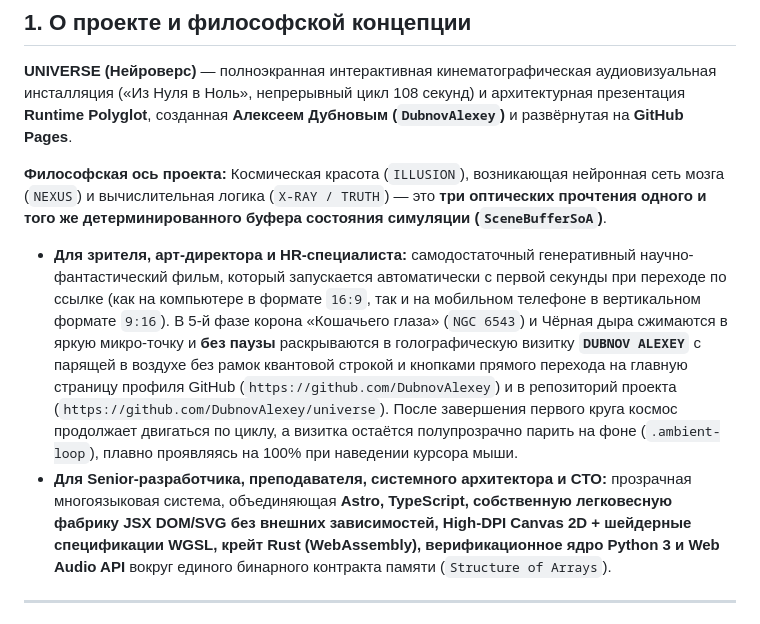
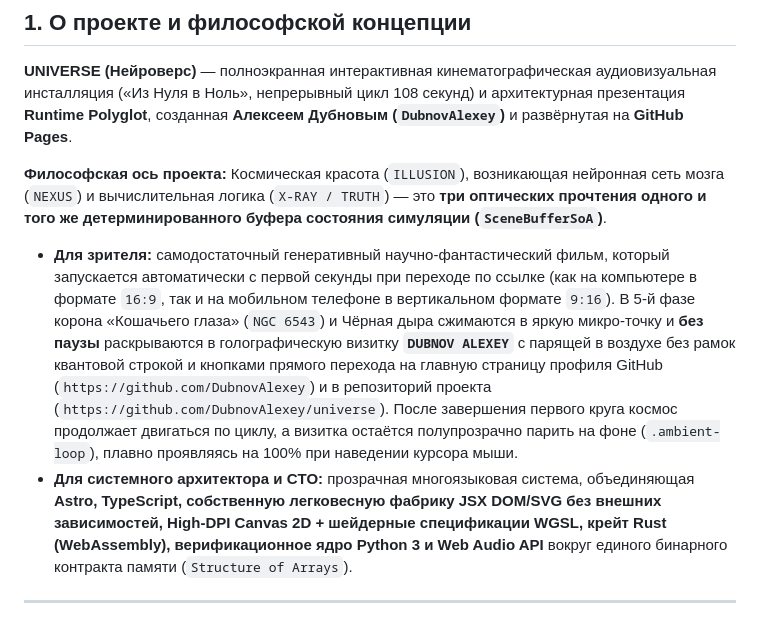
Before and after one commit to DubnovAlexey/universe, a Markdown page: README.md, the part around the change. Rendered like a GitHub page.

Commit message:
Streamline README.md audience sections: simplify descriptions, focus on viewers and system architects, and remove redundant roles.

```diff
--- a/README.md
+++ b/README.md
@@ -129,8 +129,8 @@ Every status badge in `LAYER_02`, `LAYER_03`, and `LAYER_04` initializes with `0
 
 **Философская ось проекта:** Космическая красота (`ILLUSION`), возникающая нейронная сеть мозга (`NEXUS`) и вычислительная логика (`X-RAY / TRUTH`) — это **три оптических прочтения одного и того же детерминированного буфера состояния симуляции (`SceneBufferSoA`)**.
 
-* **Для зрителя, арт-директора и HR-специалиста:** самодостаточный генеративный научно-фантастический фильм, который запускается автоматически с первой секунды при переходе по ссылке (как на компьютере в формате `16:9`, так и на мобильном телефоне в вертикальном формате `9:16`). В 5-й фазе корона «Кошачьего глаза» (`NGC 6543`) и Чёрная дыра сжимаются в яркую микро-точку и **без паузы** раскрываются в голографическую визитку **`DUBNOV ALEXEY`** с парящей в воздухе без рамок квантовой строкой и кнопками прямого перехода на главную страницу профиля GitHub (`https://github.com/DubnovAlexey`) и в репозиторий проекта (`https://github.com/DubnovAlexey/universe`). После завершения первого круга космос продолжает двигаться по циклу, а визитка остаётся полупрозрачно парить на фоне (`.ambient-loop`), плавно проявляясь на 100% при наведении курсора мыши.
-* **Для Senior-разработчика, преподавателя, системного архитектора и CTO:** прозрачная многоязыковая система, объединяющая **Astro, TypeScript, собственную легковесную фабрику JSX DOM/SVG без внешних зависимостей, High-DPI Canvas 2D + шейдерные спецификации WGSL, крейт Rust (WebAssembly), верификационное ядро Python 3 и Web Audio API** вокруг единого бинарного контракта памяти (`Structure of Arrays`).
+* **Для зрителя:** самодостаточный генеративный научно-фантастический фильм, который запускается автоматически с первой секунды при переходе по ссылке (как на компьютере в формате `16:9`, так и на мобильном телефоне в вертикальном формате `9:16`). В 5-й фазе корона «Кошачьего глаза» (`NGC 6543`) и Чёрная дыра сжимаются в яркую микро-точку и **без паузы** раскрываются в голографическую визитку **`DUBNOV ALEXEY`** с парящей в воздухе без рамок квантовой строкой и кнопками прямого перехода на главную страницу профиля GitHub (`https://github.com/DubnovAlexey`) и в репозиторий проекта (`https://github.com/DubnovAlexey/universe`). После завершения первого круга космос продолжает двигаться по циклу, а визитка остаётся полупрозрачно парить на фоне (`.ambient-loop`), плавно проявляясь на 100% при наведении курсора мыши.
+* **Для системного архитектора и CTO:** прозрачная многоязыковая система, объединяющая **Astro, TypeScript, собственную легковесную фабрику JSX DOM/SVG без внешних зависимостей, High-DPI Canvas 2D + шейдерные спецификации WGSL, крейт Rust (WebAssembly), верификационное ядро Python 3 и Web Audio API** вокруг единого бинарного контракта памяти (`Structure of Arrays`).
 
 ---
 
```
